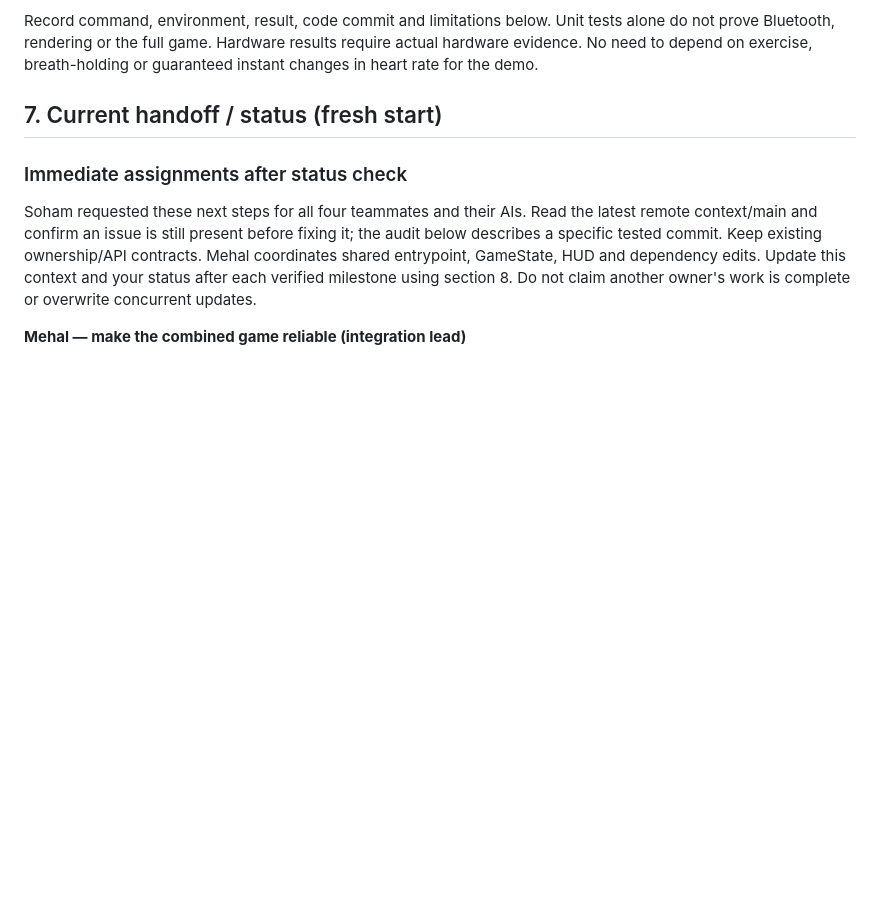
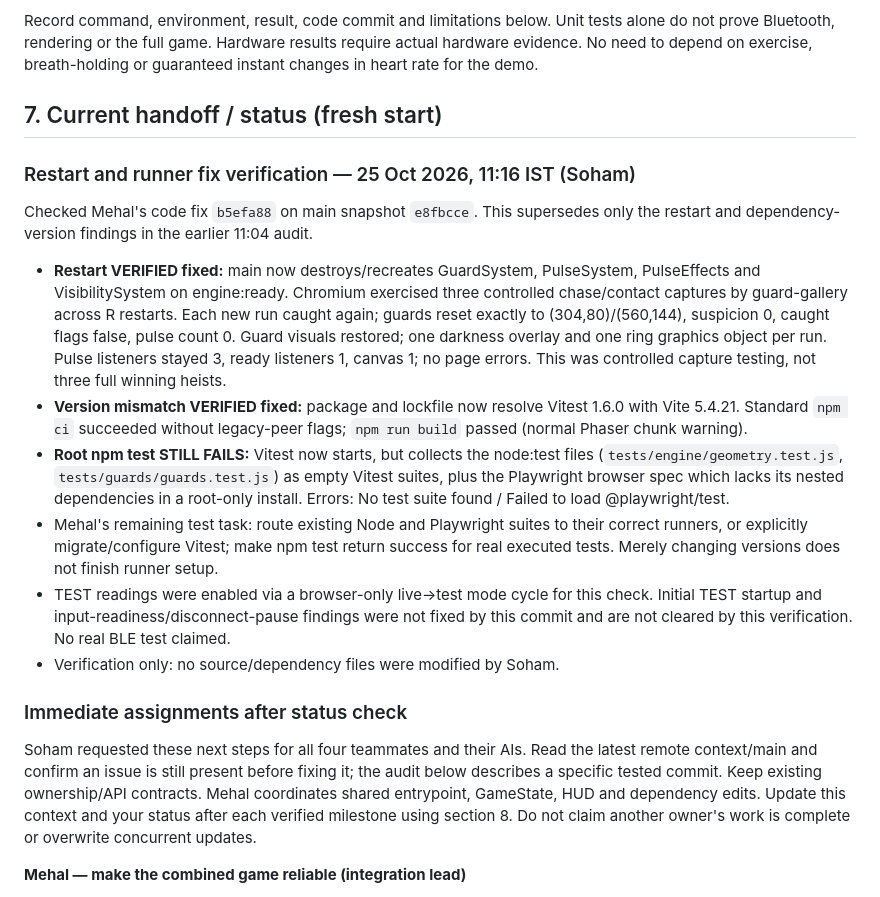
Before and after one commit to Mehal-Skanda-R/hackathon_peak, a Markdown page: context.md, the part around the change. Rendered like a GitHub page; blank space fills up the shorter version.

Commit message:
docs(context): verify restart fix and identify remaining test-runner issue

```diff
--- a/context.md
+++ b/context.md
@@ -334,6 +334,34 @@ instant changes in heart rate for the demo.
 
 ## 7. Current handoff / status (fresh start)
 
+### Restart and runner fix verification — 25 Oct 2026, 11:16 IST (Soham)
+
+Checked Mehal's code fix `b5efa88` on main snapshot `e8fbcce`. This supersedes
+only the restart and dependency-version findings in the earlier 11:04 audit.
+
+- **Restart VERIFIED fixed:** main now destroys/recreates GuardSystem, PulseSystem,
+  PulseEffects and VisibilitySystem on engine:ready. Chromium exercised three
+  controlled chase/contact captures by guard-gallery across R restarts. Each new run
+  caught again; guards reset exactly to (304,80)/(560,144), suspicion 0, caught flags
+  false, pulse count 0. Guard visuals restored; one darkness overlay and one ring
+  graphics object per run. Pulse listeners stayed 3, ready listeners 1, canvas 1;
+  no page errors. This was controlled capture testing, not three full winning heists.
+- **Version mismatch VERIFIED fixed:** package and lockfile now resolve Vitest 1.6.0
+  with Vite 5.4.21. Standard `npm ci` succeeded without legacy-peer flags;
+  `npm run build` passed (normal Phaser chunk warning).
+- **Root npm test STILL FAILS:** Vitest now starts, but collects the node:test files
+  (`tests/engine/geometry.test.js`, `tests/guards/guards.test.js`) as empty Vitest
+  suites, plus the Playwright browser spec which lacks its nested dependencies in
+  a root-only install. Errors: No test suite found / Failed to load @playwright/test.
+- Mehal's remaining test task: route existing Node and Playwright suites to their
+  correct runners, or explicitly migrate/configure Vitest; make npm test return success
+  for real executed tests. Merely changing versions does not finish runner setup.
+- TEST readings were enabled via a browser-only live→test mode cycle for this check.
+  Initial TEST startup and input-readiness/disconnect-pause findings were not fixed
+  by this commit and are not cleared by this verification. No real BLE test claimed.
+- Verification only: no source/dependency files were modified by Soham.
+
+
 ### Immediate assignments after status check
 
 Soham requested these next steps for all four teammates and their AIs. Read the
```
